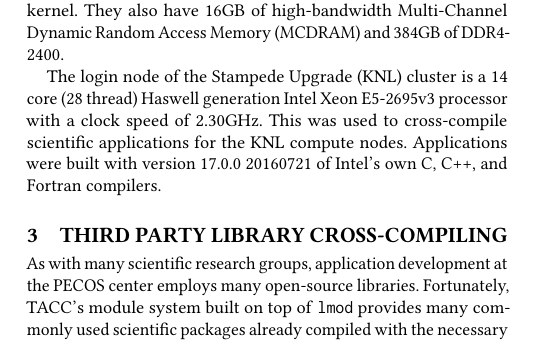
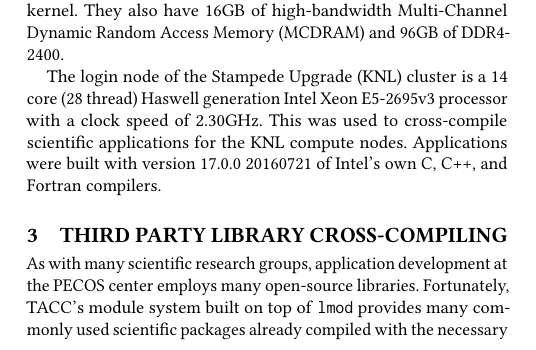
Before and after one commit to PECOS-KNL/kernels, a LaTeX paper (knl-paper/paper.tex, which reads knl-paper/intro.tex): part of one column of page 1 of 6, cut so that both start at the same text. Compiled offline with pdfLaTeX.

Commit message:
Fix typo in KNL memory amount

```diff
--- a/knl-paper/intro.tex
+++ b/knl-paper/intro.tex
@@ -40,7 +40,7 @@
 The ``Knights Landing'' Xeon Phi 7250 compute nodes in the Stampede Upgrade
 cluster boast 68 cores, each with 4 hardware threads, are bootable and each run
 a lightweight CentOS 7 Linux kernel.  They also have 16GB of high-bandwidth
-Multi-Channel Dynamic Random Access Memory (MCDRAM) and 384GB of DDR4-2400.
+Multi-Channel Dynamic Random Access Memory (MCDRAM) and 96GB of DDR4-2400.
 
 The login node of the Stampede Upgrade (KNL) cluster is a 14 core (28 thread)
 Haswell generation Intel Xeon E5-2695v3 processor with a clock speed of
```
